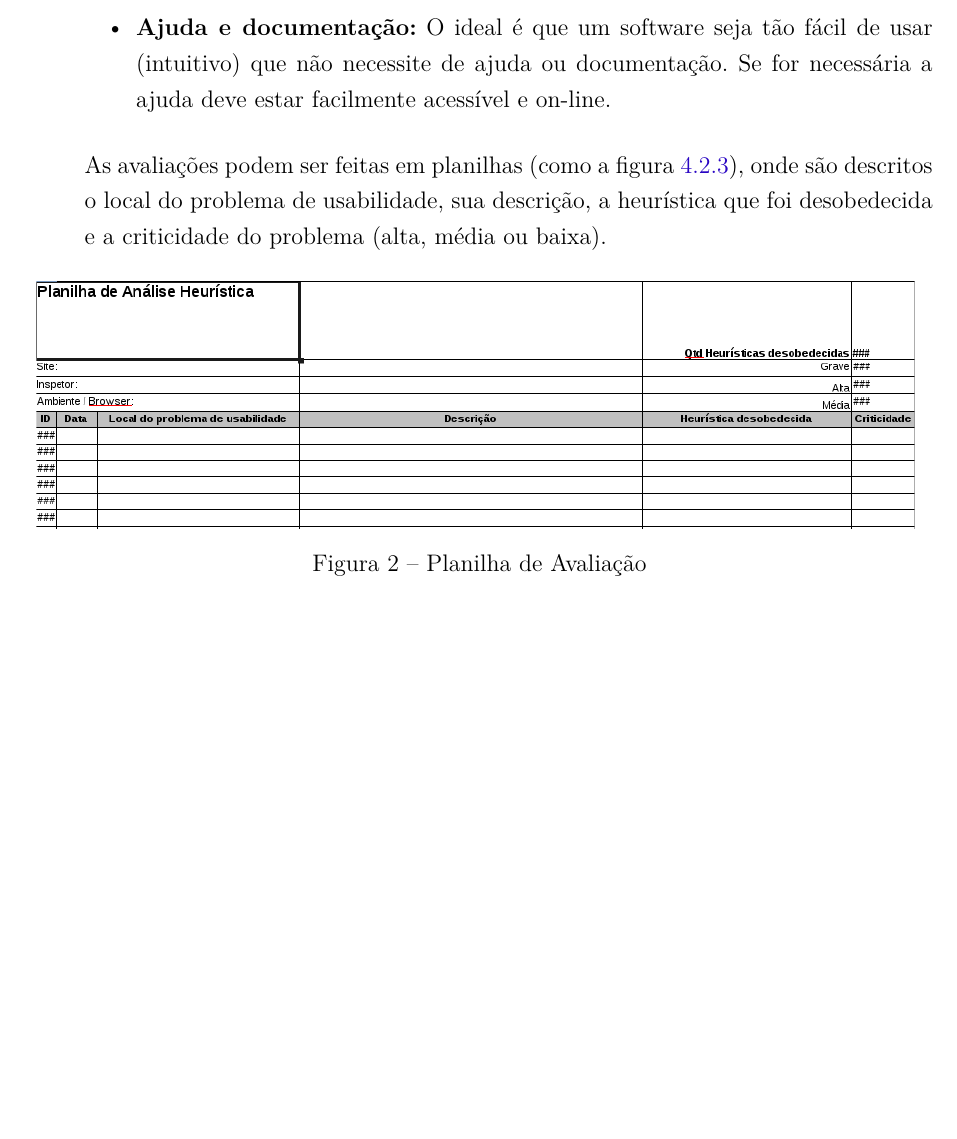
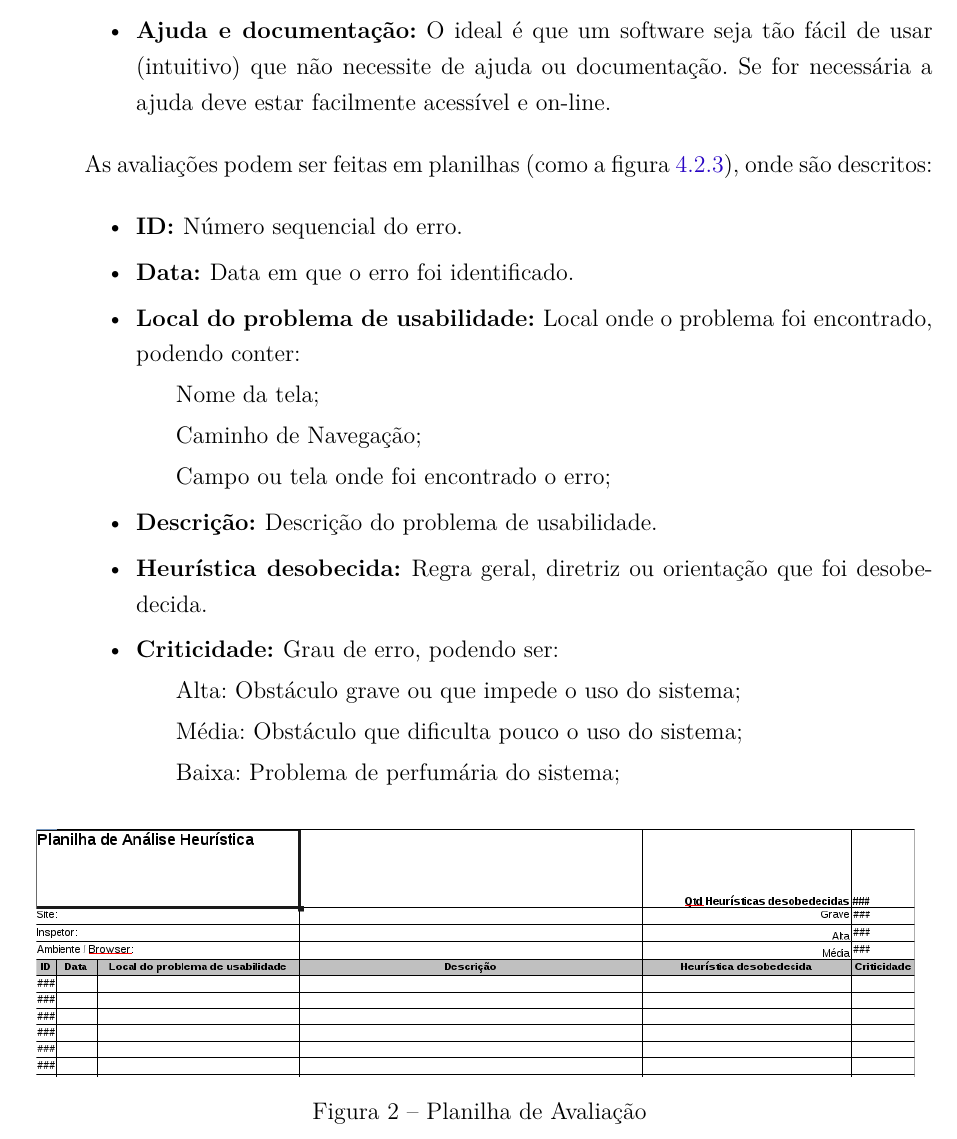
Before and after one commit to riurick/tcc_texto, a LaTeX thesis (tcc.tex, which reads capitulos/4-usabilidade.tex): part of page 38 of 99 before the commit and part of page 38 of 101 after it, cut so that both start at the same text, the shorter picture padded with empty space. Compiled offline with pdfLaTeX.

Commit message:
insercao campos da av. de heuristicas

```diff
--- a/capitulos/4-usabilidade.tex
+++ b/capitulos/4-usabilidade.tex
@@ -246,7 +246,22 @@ Os checklists utilizados encontra-se na seção apêncie \ref{checklist}.
 	\end{itemize}
 
 
-	As avaliações podem ser feitas em planilhas (como a figura \ref{planilha}), onde são descritos o local do problema de usabilidade, sua descrição, a heurística que foi desobedecida e a criticidade do problema (alta, média ou baixa).
+	As avaliações podem ser feitas em planilhas (como a figura \ref{planilha}), onde são descritos:
+
+	\begin{itemize}
+		\item{\textbf{ID: }Número sequencial do erro.}
+		\item{\textbf{Data: }Data em que o erro foi identificado.}
+		\item{\textbf{Local do problema de usabilidade: }Local onde o problema foi encontrado, podendo conter:
+			\subitem{Nome da tela;}
+			\subitem{Caminho de Navegação;}
+			\subitem{Campo ou tela onde foi encontrado o erro;}}
+		\item{\textbf{Descrição: }Descrição do problema de usabilidade.}
+		\item{\textbf{Heurística desobecida: }Regra geral, diretriz ou orientação que foi desobedecida.}
+		\item{\textbf{Criticidade: }Grau de erro, podendo ser:
+			\subitem{Alta: Obstáculo grave ou que impede o uso do sistema;}
+			\subitem{Média: Obstáculo que dificulta pouco o uso do sistema;}
+			\subitem{Baixa: Problema de perfumária do sistema;}}
+	\end{itemize}
 
 	\begin{figure}[h]
     	\centering
```
